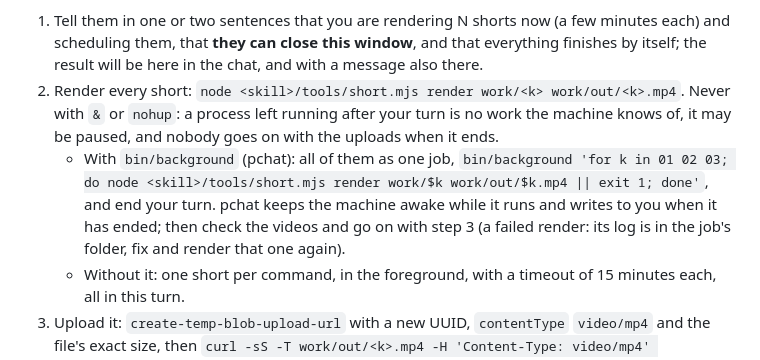
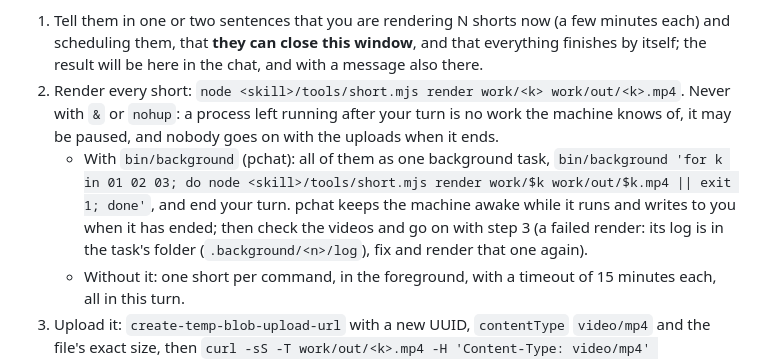
Before and after one commit to storrito/agentitos, a Markdown page: kinetic-lyrics/SKILL.md, the part around the change. Drawn GitHub-style.

Commit message:
kinetic-lyrics: pchat's background tasks, not jobs
Co-Authored-By: Claude Opus 5.5 <noreply@anthropic.com>

```diff
--- a/kinetic-lyrics/SKILL.md
+++ b/kinetic-lyrics/SKILL.md
@@ -130,7 +130,7 @@ Only after "Render and schedule" (and, with a message, the connection and the ad
 
 1. Tell them in one or two sentences that you are rendering N shorts now (a few minutes each) and scheduling them, that **they can close this window**, and that everything finishes by itself; the result will be here in the chat, and with a message also there.
 2. Render every short: `node <skill>/tools/short.mjs render work/<k> work/out/<k>.mp4`. Never with `&` or `nohup`: a process left running after your turn is no work the machine knows of, it may be paused, and nobody goes on with the uploads when it ends.
-   - With `bin/background` (pchat): all of them as one job, `bin/background 'for k in 01 02 03; do node <skill>/tools/short.mjs render work/$k work/out/$k.mp4 || exit 1; done'`, and end your turn. pchat keeps the machine awake while it runs and writes to you when it has ended; then check the videos and go on with step 3 (a failed render: its log is in the job's folder, fix and render that one again).
+   - With `bin/background` (pchat): all of them as one background task, `bin/background 'for k in 01 02 03; do node <skill>/tools/short.mjs render work/$k work/out/$k.mp4 || exit 1; done'`, and end your turn. pchat keeps the machine awake while it runs and writes to you when it has ended; then check the videos and go on with step 3 (a failed render: its log is in the task's folder (`.background/<n>/log`), fix and render that one again).
    - Without it: one short per command, in the foreground, with a timeout of 15 minutes each, all in this turn.
 3. Upload it: `create-temp-blob-upload-url` with a new UUID, `contentType` `video/mp4` and the file's exact size, then `curl -sS -T work/out/<k>.mp4 -H 'Content-Type: video/mp4' '<uploadUrl>'`. Its `url` is the video for every post of this short (at most 100 MB; a minute is about 45).
 4. Per account of the short, the procedure the plan names, with `html` `<insta-story src="<url>"></insta-story>`, the time as `date` and the UUID of the plan: `schedule-instagram-reel` (`instagramUsername`, `caption`, `shareToFeed: true`), `schedule-tiktok-post` (`tiktokAccountId`, `title`, `privacyLevel`), `schedule-social-post` (`socialAccountId`, `postType`, `text`, `name` as the title of a YouTube Short) for the others. Read a tool's schema before its first use. Note each answer in `work/plan.json`.
```
